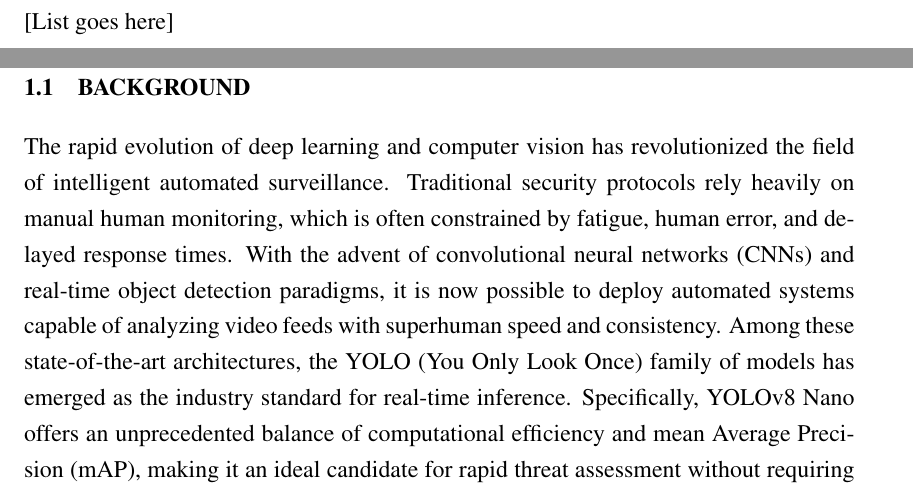
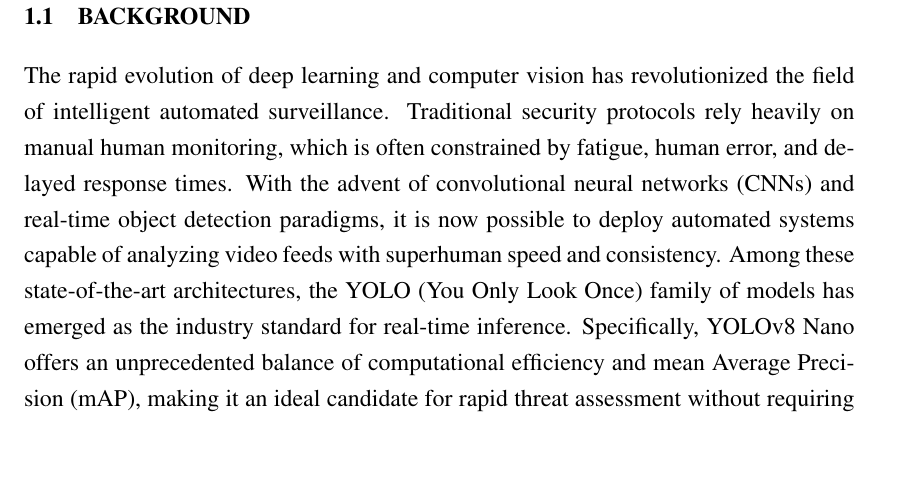
Before and after one commit to Aditya-Verma251/ai212-weapon-detection, a LaTeX thesis (report.tex): two parts of pages 8 and 9 of 21 before the commit and part of page 9 of 21 after it, the two joined at a grey line, cut at the place of the change, the shorter picture padded with empty space. Compiled offline with pdfLaTeX.

Commit message:
small changes

```diff
--- a/report.tex
+++ b/report.tex
@@ -96,7 +96,7 @@ In an era of increasing security concerns, the demand for automated, real-time t
 \newpage
 \chapter*{List of Symbols, Abbreviations and Nomenclature}
 \addcontentsline{toc}{chapter}{List of Symbols, Abbreviations and Nomenclature}
-[List goes here]
+
 
 \newpage
 
```
Also changed, not shown: report.pdf, 3 other files.
